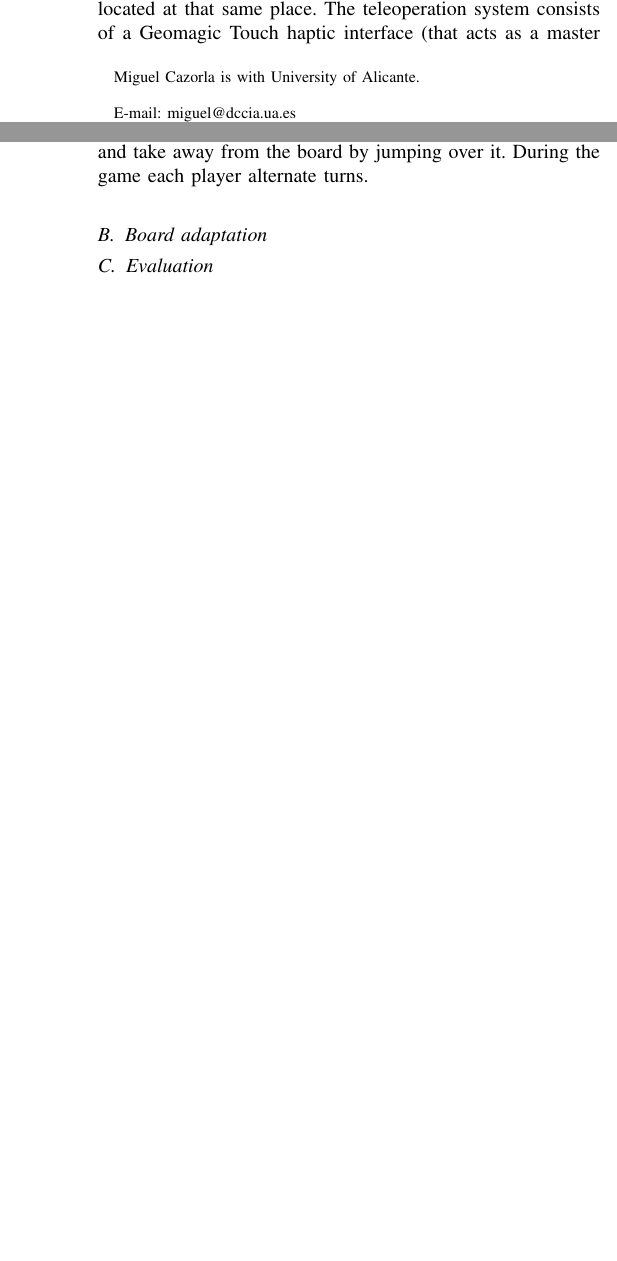
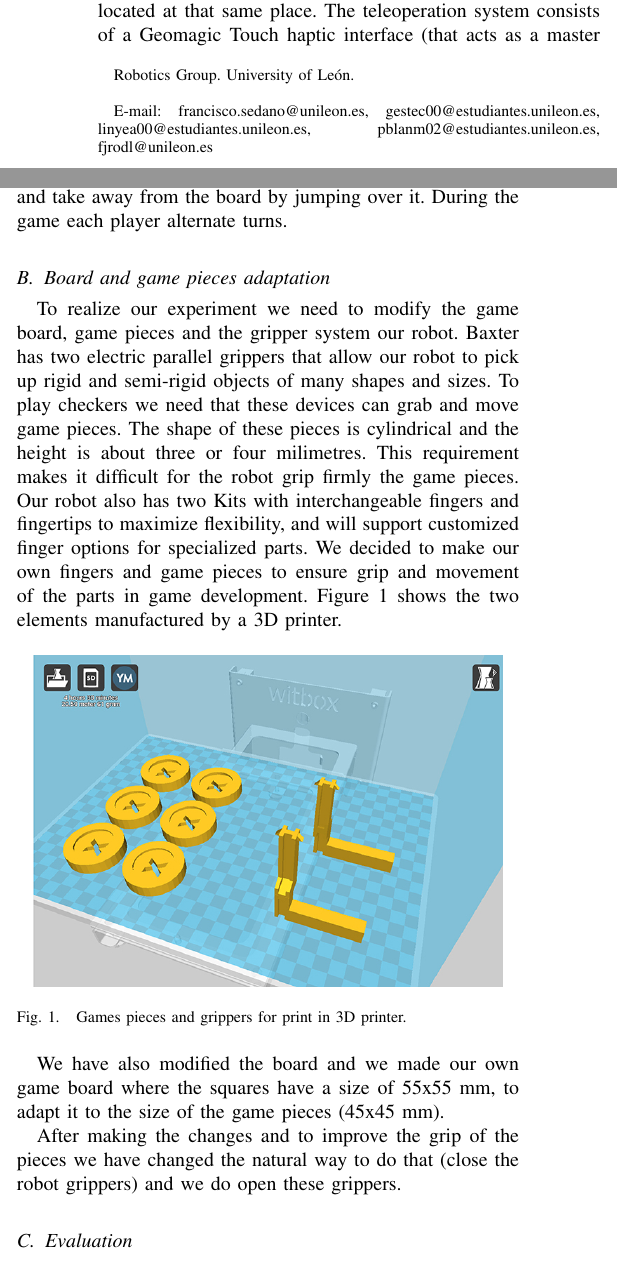
Before and after one commit to jfkfrank/teleoperation_paper, a LaTeX document (conferences/WAF_2016/BaxterHaptics/BaxterHaptics.tex): two parts of the columns of pages 1 and 2 of 3 before the commit and two parts of the columns of pages 1 and 2 of 4 after it, joined at a grey line, cut so that both start at the same text, the shorter picture padded with empty space. Compiled offline with pdfLaTeX.

Commit message:
Added new paragraph in section B

```diff
--- a/conferences/WAF_2016/BaxterHaptics/BaxterHaptics.tex
+++ b/conferences/WAF_2016/BaxterHaptics/BaxterHaptics.tex
@@ -8,11 +8,11 @@
 
 \title{Strategies for Haptic-Robotic Teleoperation in Board Games: Playing checkers with Baxter}
 
-\author{Gonzalo Esteban, Francisco J. Rodr\'{i}guez--Sedano, Laura Inyesto, Pablo Blanco, Francisco J. Rodr\'{i}guez--Lera
-\IEEEcompsocitemizethanks{\IEEEcompsocthanksitem Miguel Cazorla is with University of Alicante.\protect\\
+\author{Francisco J. Rodr\'{i}guez--Sedano, Gonzalo Esteban, Laura Inyesto, Pablo Blanco, Francisco J. Rodr\'{i}guez--Lera
 
-E-mail: miguel@dccia.ua.es
-\IEEEcompsocthanksitem Vicente Matell\'an is with University of Rey Juan Carlos.} % <-this % s
+\IEEEcompsocitemizethanks{\IEEEcompsocthanksitem Robotics Group. University of Le\'{o}n.\protect\\
+
+E-mail: francisco.sedano@unileon.es, gestec00@estudiantes.unileon.es, linyea00@estudiantes.unileon.es, pblanm02@estudiantes.unileon.es, fjrodl@unileon.es}
 }
 
 
@@ -97,8 +185,20 @@ Checkers is a strategy gameboard for two players that play on opposite sides of
 There are two kind of pieces: the dark pieces and the light pieces.
 The game consists on move a piece diagonally to an adjacent unoccupied square. If the adjacent square contains an opponent's piece, and the square immediately beyond it is vacant, the piece may be captured and take away from the board by jumping over it. During the game each player alternate turns.
 
-\subsection{Board adaptation}
+\subsection{Board and game pieces adaptation}
 
+To realize our experiment we need to modify the game board, game pieces and the gripper system our robot.
+Baxter has two electric parallel grippers that allow our robot to pick up rigid and semi-rigid objects of many shapes and sizes. To play checkers we need that these devices can grab and move game pieces. The shape of these pieces is cylindrical and the height is about three or four milimetres. This requirement makes it difficult for the robot grip firmly the game pieces. Our robot also has two Kits with interchangeable fingers and fingertips to maximize flexibility, and will support customized finger options for specialized parts. We decided to make our own fingers and game pieces to ensure grip and movement of the parts in game development. Figure \ref{3Dprinter} shows the two elements manufactured by a 3D printer.
+
+\begin{figure}[h]
+\centering
+\includegraphics[scale=0.35]{Images/print_3D_2.jpg}
+\caption{\label{3Dprinter}Games pieces and grippers for print in 3D printer.}
+\end{figure}
+
+We have also modified the board and we made our own game board where the squares have a size of 55x55 mm, to adapt it to the size of the game pieces (45x45 mm).
+
+After making the changes and to improve the grip of the pieces we have changed the natural way to do that (close the robot grippers) and we do open these grippers.
 
 \subsection{Evaluation}
 
```
Also changed, not shown: conferences/WAF_2016/BaxterHaptics/BaxterHaptics.tex (100 more changed lines).
